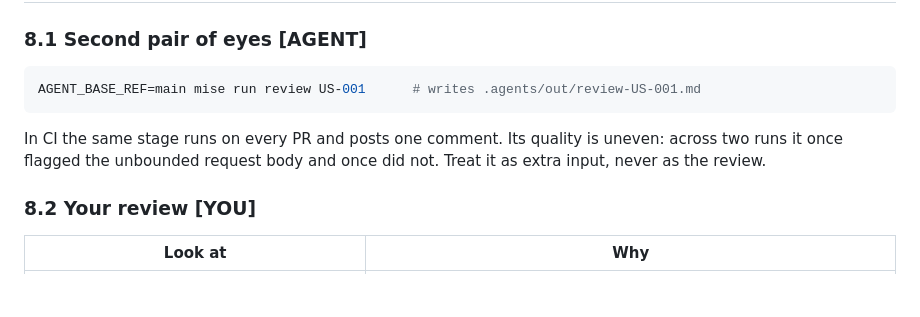
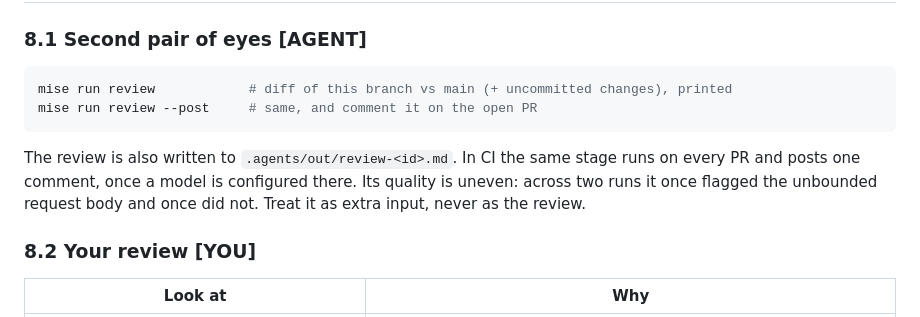
Before and after one commit to bhoudebert/template-agent-dev, a Markdown page: docs/TUTORIAL.md, the part around the change. Drawn GitHub-style; blank space fills up the shorter version.

Commit message:
docs(tutorial): use mise run review for the local review

````diff
--- a/docs/TUTORIAL.md
+++ b/docs/TUTORIAL.md
@@ -435,10 +435,11 @@ git add -A && git commit -m "test(US-001): 2048 boundary; qa report corrected" &
 ### 8.1 Second pair of eyes **[AGENT]**
 
 ```sh
-AGENT_BASE_REF=main mise run review US-001      # writes .agents/out/review-US-001.md
+mise run review            # diff of this branch vs main (+ uncommitted changes), printed
+mise run review --post     # same, and comment it on the open PR
 ```
 
-In CI the same stage runs on every PR and posts one comment. Its quality is uneven: across two runs it once flagged the unbounded request body and once did not. Treat it as extra input, never as the review.
+The review is also written to `.agents/out/review-<id>.md`. In CI the same stage runs on every PR and posts one comment, once a model is configured there. Its quality is uneven: across two runs it once flagged the unbounded request body and once did not. Treat it as extra input, never as the review.
 
 ### 8.2 Your review **[YOU]**
 
````
